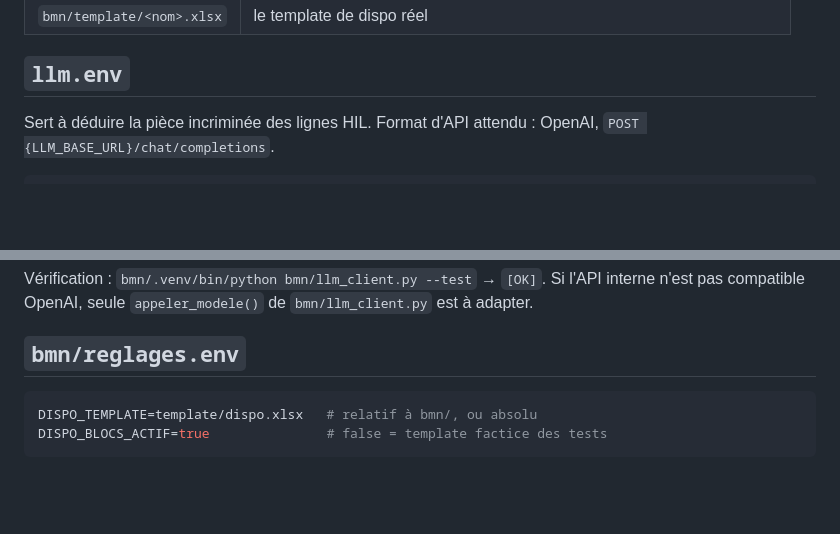
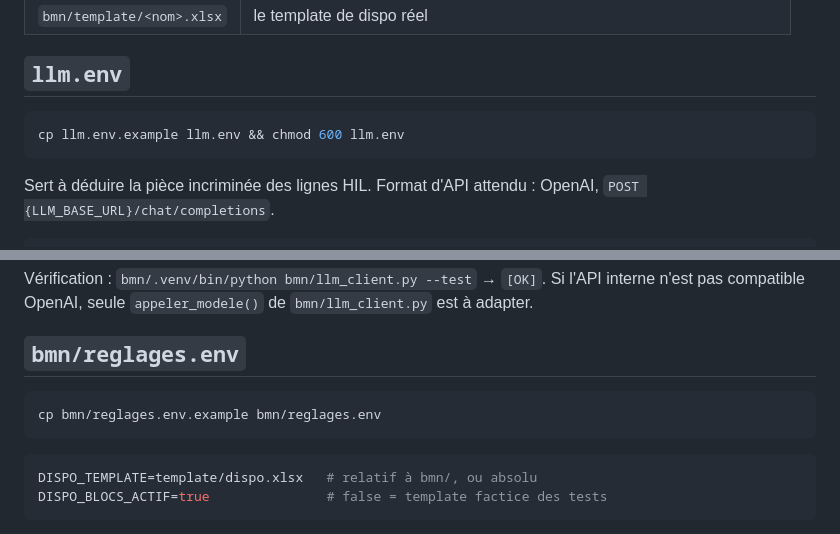
Before and after one commit to Fanoutch/nh-web, a Markdown page: docs/mise-en-service-bmn.md, 2 parts joined by grey strips. Drawn GitHub-style; blank space fills up the shorter version.

Commit message:
docs(bmn): commandes de copie des modèles de réglages dans la notice
Co-Authored-By: Claude Opus 5 (1M context) <noreply@anthropic.com>

````diff
--- a/docs/mise-en-service-bmn.md
+++ b/docs/mise-en-service-bmn.md
@@ -13,6 +13,10 @@ un template Excel**. Tout le reste arrive par git.
 | `bmn/template/<nom>.xlsx` | le template de dispo réel |
 
 ## `llm.env`
+
+```bash
+cp llm.env.example llm.env && chmod 600 llm.env
+```
 
 Sert à déduire la pièce incriminée des lignes HIL. Format d'API attendu :
 OpenAI, `POST {LLM_BASE_URL}/chat/completions`.
@@ -35,6 +39,10 @@ Si l'API interne n'est pas compatible OpenAI, seule `appeler_modele()` de
 `bmn/llm_client.py` est à adapter.
 
 ## `bmn/reglages.env`
+
+```bash
+cp bmn/reglages.env.example bmn/reglages.env
+```
 
 ```ini
 DISPO_TEMPLATE=template/dispo.xlsx   # relatif à bmn/, ou absolu
````
